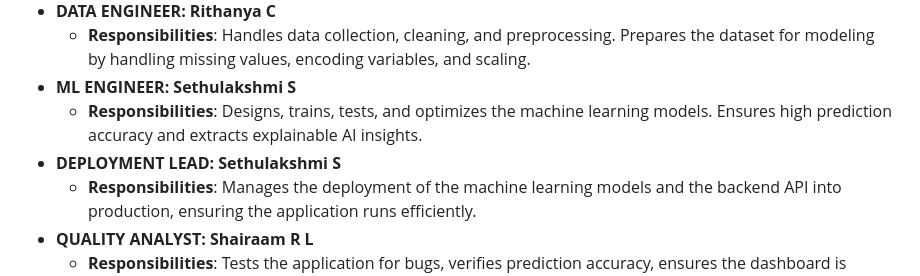
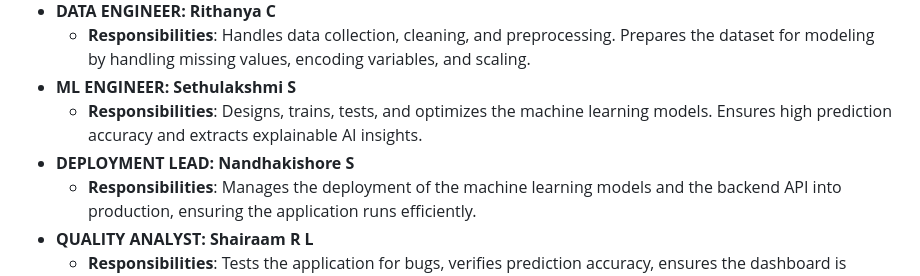
Before and after one commit to churnpredictor/ccp, a Markdown page: README.md, the part around the change. Drawn GitHub-style.

Commit message:
docs: update team roles and project overview

```diff
--- a/README.md
+++ b/README.md
@@ -44,7 +44,7 @@ We use machine learning to predict whether a customer will churn based on servic
   - **Responsibilities**: Handles data collection, cleaning, and preprocessing. Prepares the dataset for modeling by handling missing values, encoding variables, and scaling.
 - **ML ENGINEER: Sethulakshmi S**
   - **Responsibilities**: Designs, trains, tests, and optimizes the machine learning models. Ensures high prediction accuracy and extracts explainable AI insights.
-- **DEPLOYMENT LEAD: Sethulakshmi S**
+- **DEPLOYMENT LEAD: Nandhakishore S**
   - **Responsibilities**: Manages the deployment of the machine learning models and the backend API into production, ensuring the application runs efficiently.
 - **QUALITY ANALYST: Shairaam R L**
   - **Responsibilities**: Tests the application for bugs, verifies prediction accuracy, ensures the dashboard is intuitive, and validates the entire pipeline against requirements.
```
